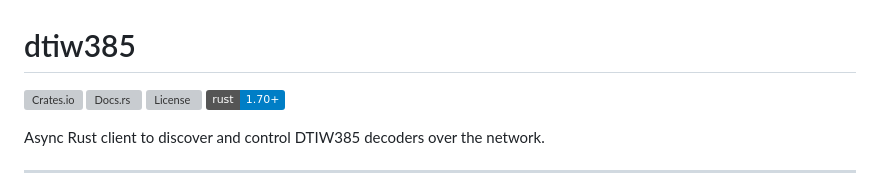
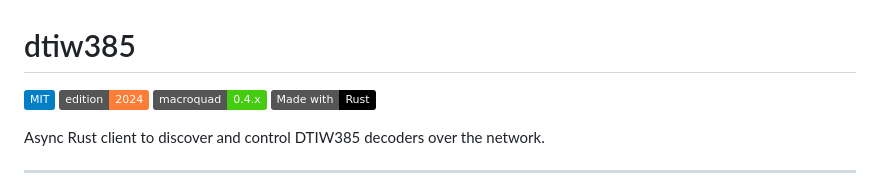
Before and after one commit to bl3tt3r/orange-dtiw385, a Markdown page: readme.md, the part around one of its changes. GitHub-like rendering; badges without logos; grey boxes are pictures that could not be loaded.

Commit message:
readme update licence

```diff
--- a/readme.md
+++ b/readme.md
@@ -1,9 +1,9 @@
 # dtiw385
 
-[![Crates.io](https://img.shields.io/crates/v/dtiw385.svg)](https://crates.io/crates/dtiw385)
-[![Docs.rs](https://docs.rs/dtiw385/badge.svg)](https://docs.rs/dtiw385)
-[![License](https://img.shields.io/crates/l/dtiw385.svg)](#license)
-[![Rust](https://img.shields.io/badge/rust-1.70%2B-blue.svg)](https://www.rust-lang.org)
+[![License](https://img.shields.io/badge/MIT-blue.svg)](./LICENSE)
+![Rust Edition](https://img.shields.io/badge/edition-2024-orange)
+![Macroquad](https://img.shields.io/badge/macroquad-0.4.x-success)
+![Made with Rust](https://img.shields.io/badge/Made%20with-Rust-000000?logo=rust)
 
 Async Rust client to discover and control DTIW385 decoders over the network.
 
```
Also changed, not shown: other parts of readme.md (+1 -2 lines).
